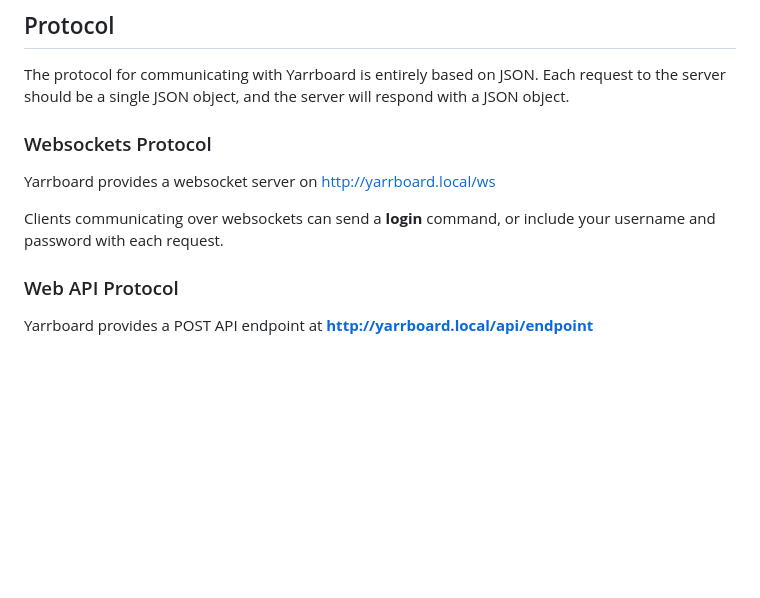
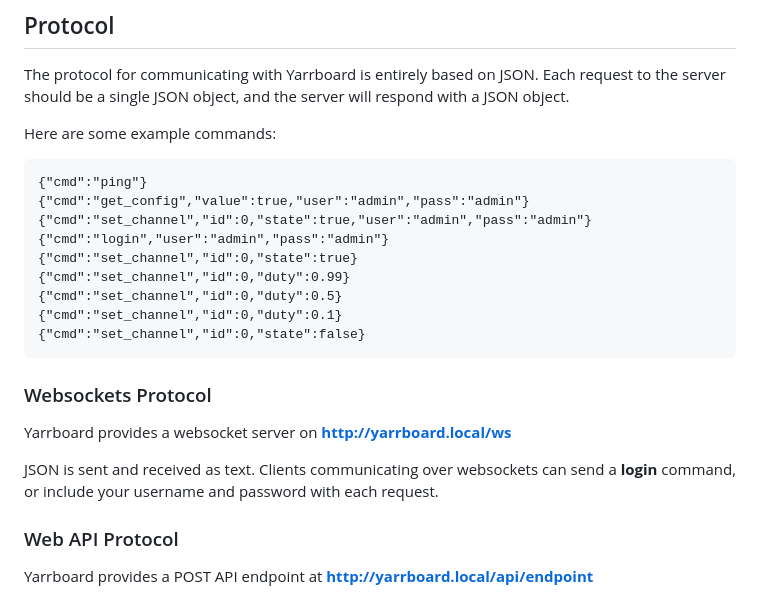
Before and after one commit to hoeken/yarrboard, a Markdown page: README.md, the part around the change. GitHub-like rendering; blank space fills up the shorter version.

Commit message:
Update README.md
more protocol docs

````diff
--- a/README.md
+++ b/README.md
@@ -55,11 +55,25 @@ No production as of right now, but possibly in the future.  It is 100% open sour
 
 The protocol for communicating with Yarrboard is entirely based on JSON. Each request to the server should be a single JSON object, and the server will respond with a JSON object.
 
+Here are some example commands:
+
+```
+{"cmd":"ping"}
+{"cmd":"get_config","value":true,"user":"admin","pass":"admin"}
+{"cmd":"set_channel","id":0,"state":true,"user":"admin","pass":"admin"}
+{"cmd":"login","user":"admin","pass":"admin"}
+{"cmd":"set_channel","id":0,"state":true}
+{"cmd":"set_channel","id":0,"duty":0.99}
+{"cmd":"set_channel","id":0,"duty":0.5}
+{"cmd":"set_channel","id":0,"duty":0.1}
+{"cmd":"set_channel","id":0,"state":false}
+```
+
 ### Websockets Protocol
 
-Yarrboard provides a websocket server on http://yarrboard.local/ws
+Yarrboard provides a websocket server on **http://yarrboard.local/ws**
 
-Clients communicating over websockets can send a **login** command, or include your username and password with each request.
+JSON is sent and received as text.  Clients communicating over websockets can send a **login** command, or include your username and password with each request.
 
 ### Web API Protocol
 
````
